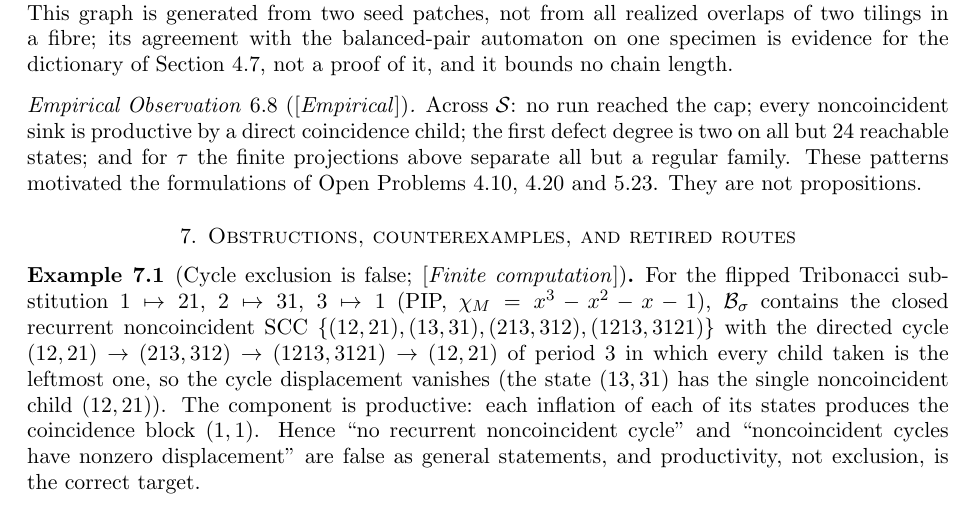
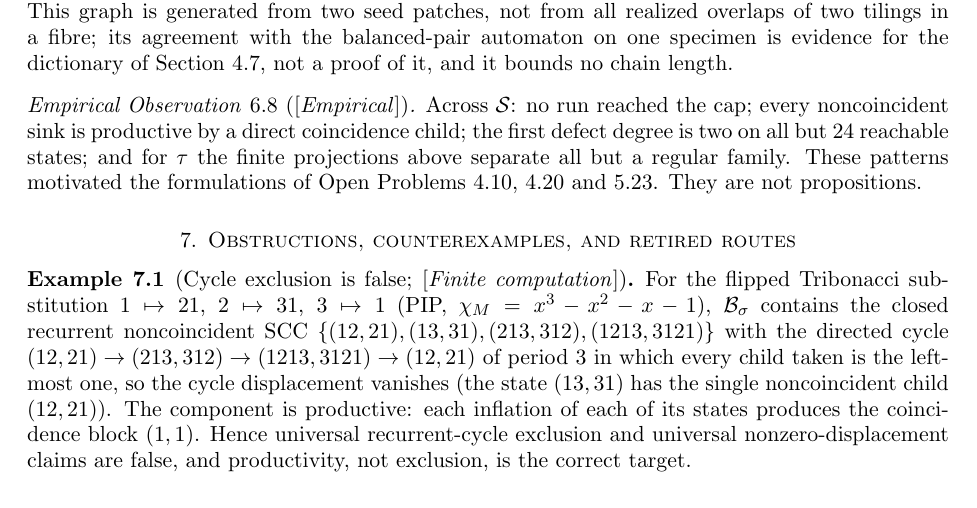
Before and after one commit to larsbx/pisot-substitution-conjecture-research, a LaTeX paper (manuscripts/PSC_balanced_pair_state_2026-09-13.tex): part of page 32 of 36, cut so that both start at the same text. Compiled offline with pdfLaTeX.

Commit message:
ci: align manuscript audit terminology

```diff
--- a/manuscripts/PSC_balanced_pair_state_2026-09-13.tex
+++ b/manuscripts/PSC_balanced_pair_state_2026-09-13.tex
@@ -979,7 +979,7 @@ Across $\mathcal S$: no run reached the cap; every noncoincident sink is product
 \section{Obstructions, counterexamples, and retired routes}\label{sec:obstructions}
 
 \begin{example}[Cycle exclusion is false; \Status{Finite computation}]\label{ex:flipped}
-For the flipped Tribonacci substitution $1\mapsto21$, $2\mapsto31$, $3\mapsto1$ (PIP, $\chi_M=x^3-x^2-x-1$), $\B_\sigma$ contains the closed recurrent noncoincident SCC $\{(12,21),(13,31),(213,312),(1213,3121)\}$ with the directed cycle $(12,21)\to(213,312)\to(1213,3121)\to(12,21)$ of period $3$ in which every child taken is the leftmost one, so the cycle displacement vanishes (the state $(13,31)$ has the single noncoincident child $(12,21)$). The component is productive: each inflation of each of its states produces the coincidence block $(1,1)$. Hence ``no recurrent noncoincident cycle'' and ``noncoincident cycles have nonzero displacement'' are false as general statements, and productivity, not exclusion, is the correct target.
+For the flipped Tribonacci substitution $1\mapsto21$, $2\mapsto31$, $3\mapsto1$ (PIP, $\chi_M=x^3-x^2-x-1$), $\B_\sigma$ contains the closed recurrent noncoincident SCC $\{(12,21),(13,31),(213,312),(1213,3121)\}$ with the directed cycle $(12,21)\to(213,312)\to(1213,3121)\to(12,21)$ of period $3$ in which every child taken is the leftmost one, so the cycle displacement vanishes (the state $(13,31)$ has the single noncoincident child $(12,21)$). The component is productive: each inflation of each of its states produces the coincidence block $(1,1)$. Hence universal recurrent-cycle exclusion and universal nonzero-displacement claims are false, and productivity, not exclusion, is the correct target.
 \end{example}
 
 \begin{example}[Non-Pisot strict component; \Status{Finite computation}]\label{ex:nonpisot}
```
